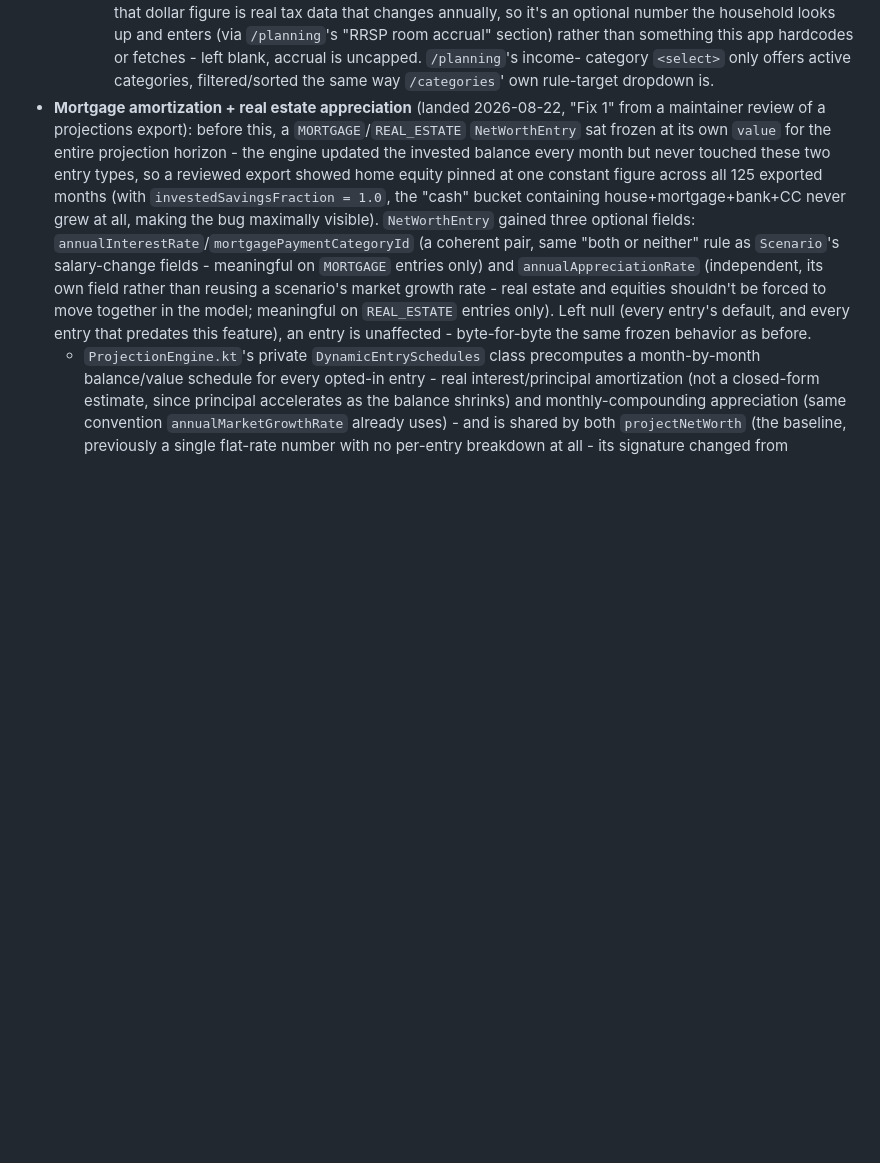
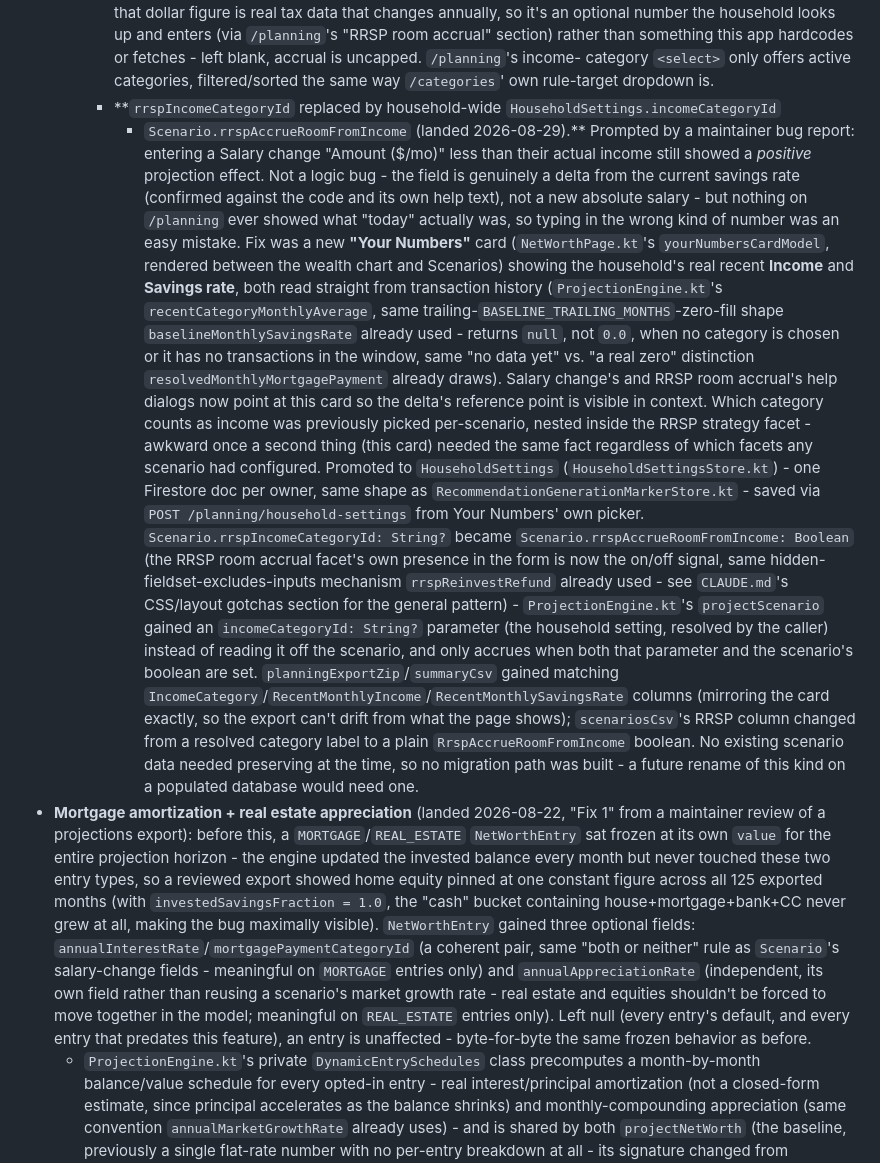
Before and after one commit to jstinson83/budgeter, a Markdown page: .claude/context.md, the part around the change. Drawn GitHub-style; blank space fills up the shorter version.

Commit message:
Document the Your Numbers card / income-category promotion in context.md
Records the 2026-08-29 architecture decision (HouseholdSettings,
rrspAccrueRoomFromIncome) in the Financial Planning Projections subsystem
writeup so it doesn't need relitigating later.

```diff
--- a/.claude/context.md
+++ b/.claude/context.md
@@ -1587,6 +1587,50 @@ itself.
       or fetches - left blank, accrual is uncapped. `/planning`'s income-
       category `<select>` only offers active categories, filtered/sorted
       the same way `/categories`' own rule-target dropdown is.
+    - **`rrspIncomeCategoryId` replaced by household-wide `HouseholdSettings.incomeCategoryId`
+      + `Scenario.rrspAccrueRoomFromIncome` (landed 2026-08-29).** Prompted
+      by a maintainer bug report: entering a Salary change "Amount ($/mo)"
+      less than their actual income still showed a *positive* projection
+      effect. Not a logic bug - the field is genuinely a delta from the
+      current savings rate (confirmed against the code and its own help
+      text), not a new absolute salary - but nothing on `/planning` ever
+      showed what "today" actually was, so typing in the wrong kind of
+      number was an easy mistake. Fix was a new **"Your Numbers"** card
+      (`NetWorthPage.kt`'s `yourNumbersCardModel`, rendered between the
+      wealth chart and Scenarios) showing the household's real recent
+      **Income** and **Savings rate**, both read straight from transaction
+      history (`ProjectionEngine.kt`'s `recentCategoryMonthlyAverage`, same
+      trailing-`BASELINE_TRAILING_MONTHS`-zero-fill shape
+      `baselineMonthlySavingsRate` already used - returns `null`, not
+      `0.0`, when no category is chosen or it has no transactions in the
+      window, same "no data yet" vs. "a real zero" distinction
+      `resolvedMonthlyMortgagePayment` already draws). Salary change's and
+      RRSP room accrual's help dialogs now point at this card so the
+      delta's reference point is visible in context.
+      Which category counts as income was previously picked per-scenario,
+      nested inside the RRSP strategy facet - awkward once a second thing
+      (this card) needed the same fact regardless of which facets any
+      scenario had configured. Promoted to `HouseholdSettings`
+      (`HouseholdSettingsStore.kt`) - one Firestore doc per owner, same
+      shape as `RecommendationGenerationMarkerStore.kt` - saved via
+      `POST /planning/household-settings` from Your Numbers' own picker.
+      `Scenario.rrspIncomeCategoryId: String?` became
+      `Scenario.rrspAccrueRoomFromIncome: Boolean` (the RRSP room accrual
+      facet's own presence in the form is now the on/off signal, same
+      hidden-fieldset-excludes-inputs mechanism `rrspReinvestRefund`
+      already used - see `CLAUDE.md`'s CSS/layout gotchas section for the
+      general pattern) - `ProjectionEngine.kt`'s `projectScenario` gained
+      an `incomeCategoryId: String?` parameter (the household setting,
+      resolved by the caller) instead of reading it off the scenario, and
+      only accrues when both that parameter and the scenario's boolean are
+      set. `planningExportZip`/`summaryCsv` gained matching
+      `IncomeCategory`/`RecentMonthlyIncome`/`RecentMonthlySavingsRate`
+      columns (mirroring the card exactly, so the export can't drift from
+      what the page shows); `scenariosCsv`'s RRSP column changed from a
+      resolved category label to a plain `RrspAccrueRoomFromIncome`
+      boolean. No existing scenario data needed preserving at the time, so
+      no migration path was built - a future rename of this kind on a
+      populated database would need one.
 - **Mortgage amortization + real estate appreciation** (landed
   2026-08-22, "Fix 1" from a maintainer review of a projections export):
   before this, a `MORTGAGE`/`REAL_ESTATE` `NetWorthEntry` sat frozen at its
```
